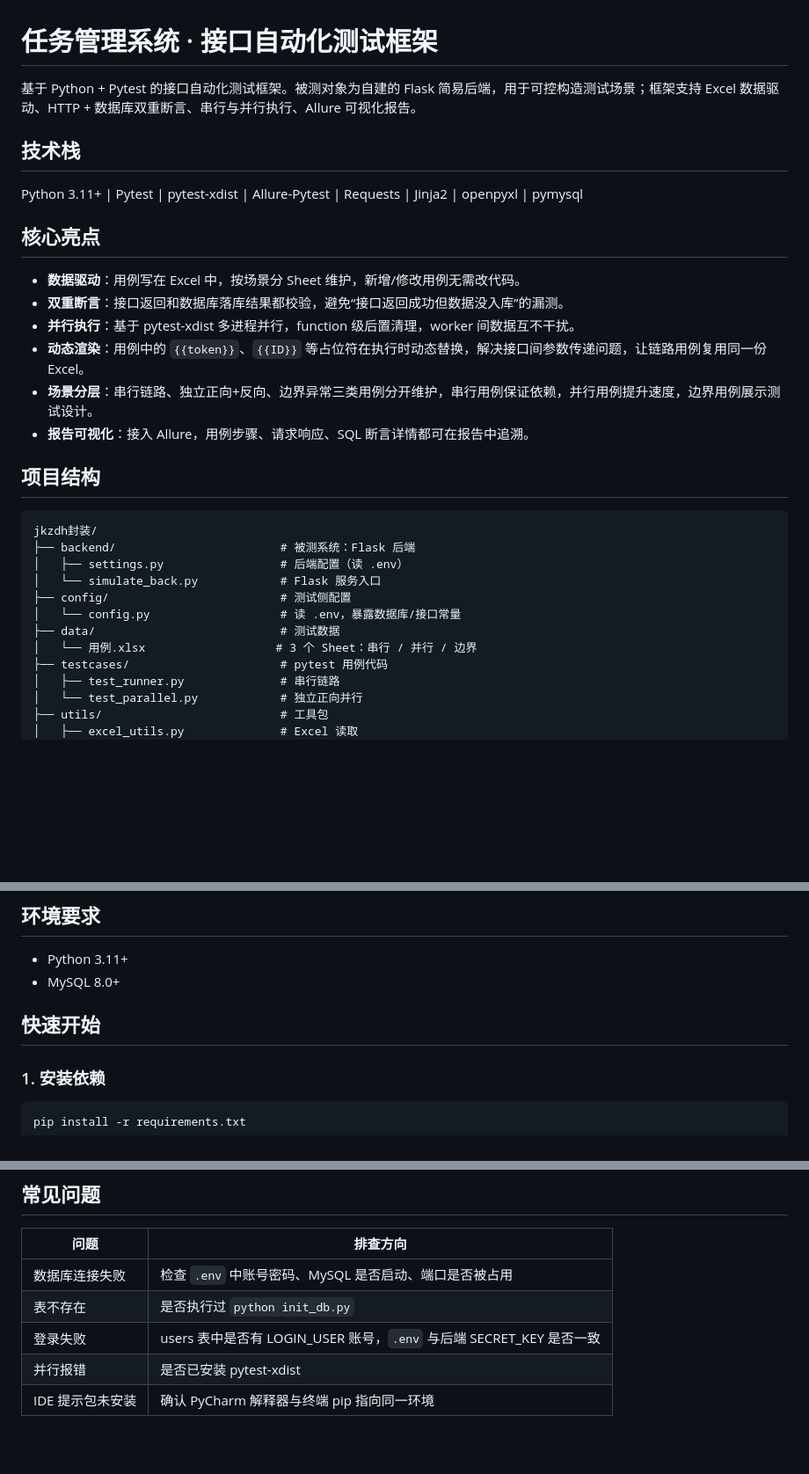
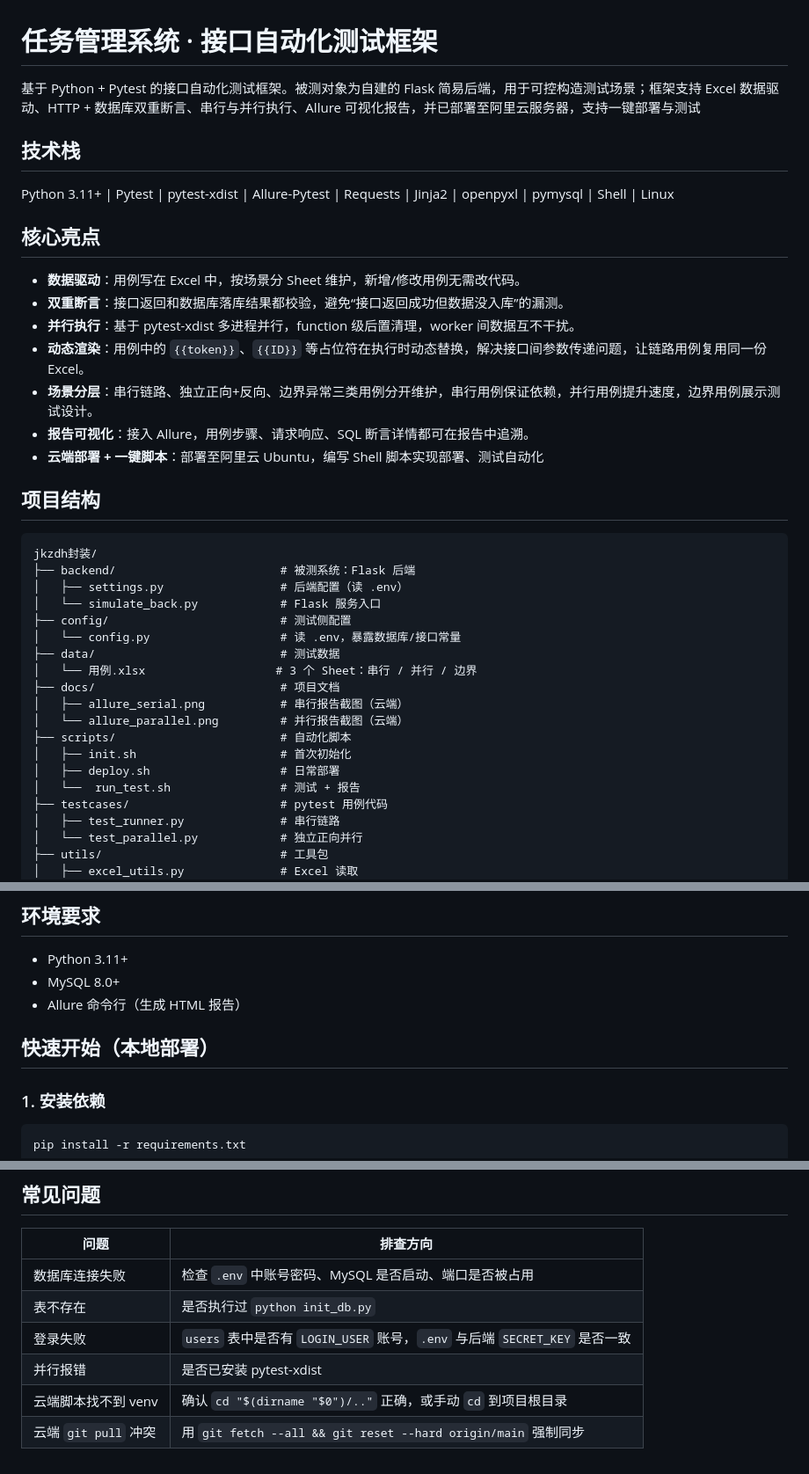
Before and after one commit to S1lenceYYY/api-auto-test, a Markdown page: README.md, 3 parts joined by grey strips. Shown at 88% size. GitHub-like rendering; blank space fills up the shorter version.

```diff
--- a/README.md
+++ b/README.md
@@ -1,10 +1,10 @@
 # 任务管理系统 · 接口自动化测试框架
 
-基于 Python + Pytest 的接口自动化测试框架。被测对象为自建的 Flask 简易后端，用于可控构造测试场景；框架支持 Excel 数据驱动、HTTP + 数据库双重断言、串行与并行执行、Allure 可视化报告。
+基于 Python + Pytest 的接口自动化测试框架。被测对象为自建的 Flask 简易后端，用于可控构造测试场景；框架支持 Excel 数据驱动、HTTP + 数据库双重断言、串行与并行执行、Allure 可视化报告，并已部署至阿里云服务器，支持一键部署与测试
 
 ## 技术栈
 
-Python 3.11+ | Pytest | pytest-xdist | Allure-Pytest | Requests | Jinja2 | openpyxl | pymysql
+Python 3.11+ | Pytest | pytest-xdist | Allure-Pytest | Requests | Jinja2 | openpyxl | pymysql | Shell | Linux
 
 ## 核心亮点
 
@@ -14,6 +14,7 @@ Python 3.11+ | Pytest | pytest-xdist | Allure-Pytest | Requests | Jinja2 | openp
 - **动态渲染**：用例中的 `{{token}}`、`{{ID}}` 等占位符在执行时动态替换，解决接口间参数传递问题，让链路用例复用同一份 Excel。
 - **场景分层**：串行链路、独立正向+反向、边界异常三类用例分开维护，串行用例保证依赖，并行用例提升速度，边界用例展示测试设计。
 - **报告可视化**：接入 Allure，用例步骤、请求响应、SQL 断言详情都可在报告中追溯。
+- **云端部署 + 一键脚本**：部署至阿里云 Ubuntu，编写 Shell 脚本实现部署、测试自动化
 
 ## 项目结构
 
@@ -26,6 +27,13 @@ jkzdh封装/
 │   └── config.py                   # 读 .env，暴露数据库/接口常量
 ├── data/                           # 测试数据
 │   └── 用例.xlsx                   # 3 个 Sheet：串行 / 并行 / 边界
+├── docs/                           # 项目文档
+│   ├── allure_serial.png           # 串行报告截图（云端）
+│   └── allure_parallel.png         # 并行报告截图（云端）
+├── scripts/                        # 自动化脚本
+│   ├── init.sh                     # 首次初始化
+│   ├── deploy.sh                   # 日常部署
+│   └──  run_test.sh                # 测试 + 报告
 ├── testcases/                      # pytest 用例代码
 │   ├── test_runner.py              # 串行链路
 │   └── test_parallel.py            # 独立正向并行
@@ -66,8 +74,9 @@ jkzdh封装/
 
 - Python 3.11+
 - MySQL 8.0+
+- Allure 命令行（生成 HTML 报告）
 
-## 快速开始
+## 快速开始（本地部署）
 
 ### 1. 安装依赖
 
@@ -219,6 +292,7 @@ allure serve ./report/json_parallel
 |------|----------|
 | 数据库连接失败 | 检查 `.env` 中账号密码、MySQL 是否启动、端口是否被占用 |
 | 表不存在 | 是否执行过 `python init_db.py` |
-| 登录失败 | users 表中是否有 LOGIN_USER 账号，`.env` 与后端 SECRET_KEY 是否一致 |
+| 登录失败 | `users` 表中是否有 `LOGIN_USER` 账号，`.env` 与后端 `SECRET_KEY` 是否一致 |
 | 并行报错 | 是否已安装 pytest-xdist |
-| IDE 提示包未安装 | 确认 PyCharm 解释器与终端 pip 指向同一环境 |
+| 云端脚本找不到 venv | 确认 `cd "$(dirname "$0")/.."` 正确，或手动 `cd` 到项目根目录 |
+| 云端 `git pull` 冲突 | 用 `git fetch --all && git reset --hard origin/main` 强制同步 |
```
Also changed, not shown: other parts of README.md (+80 -16 lines).
